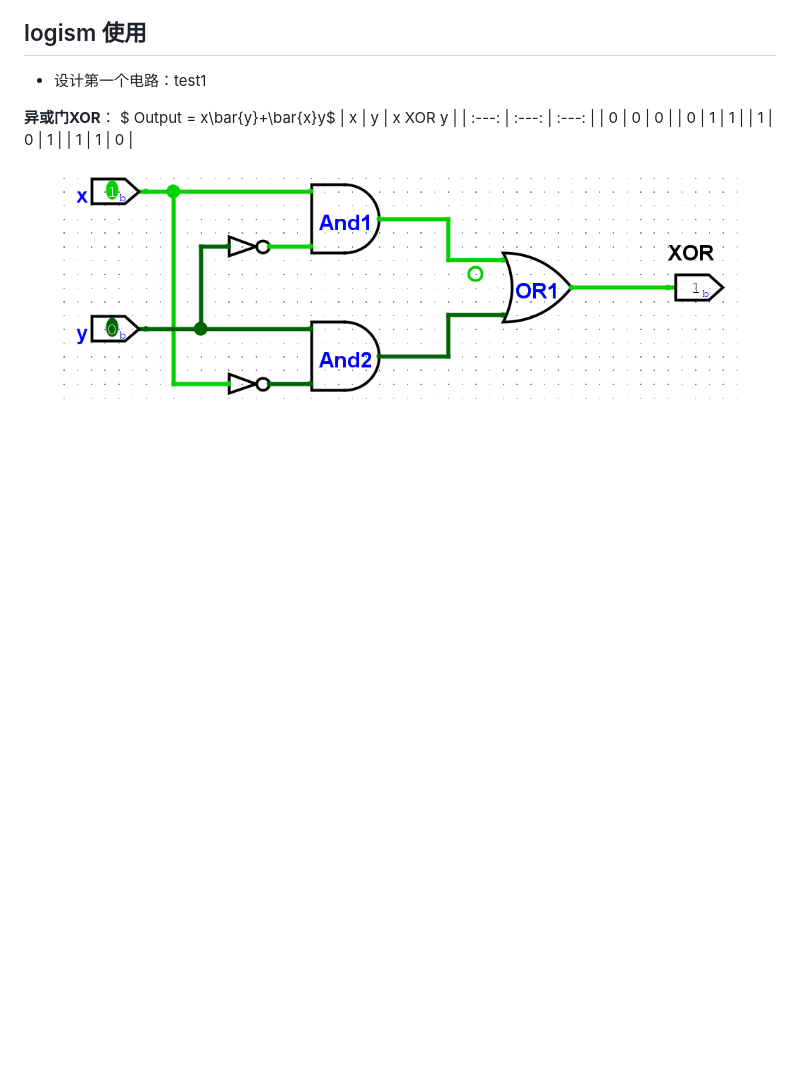
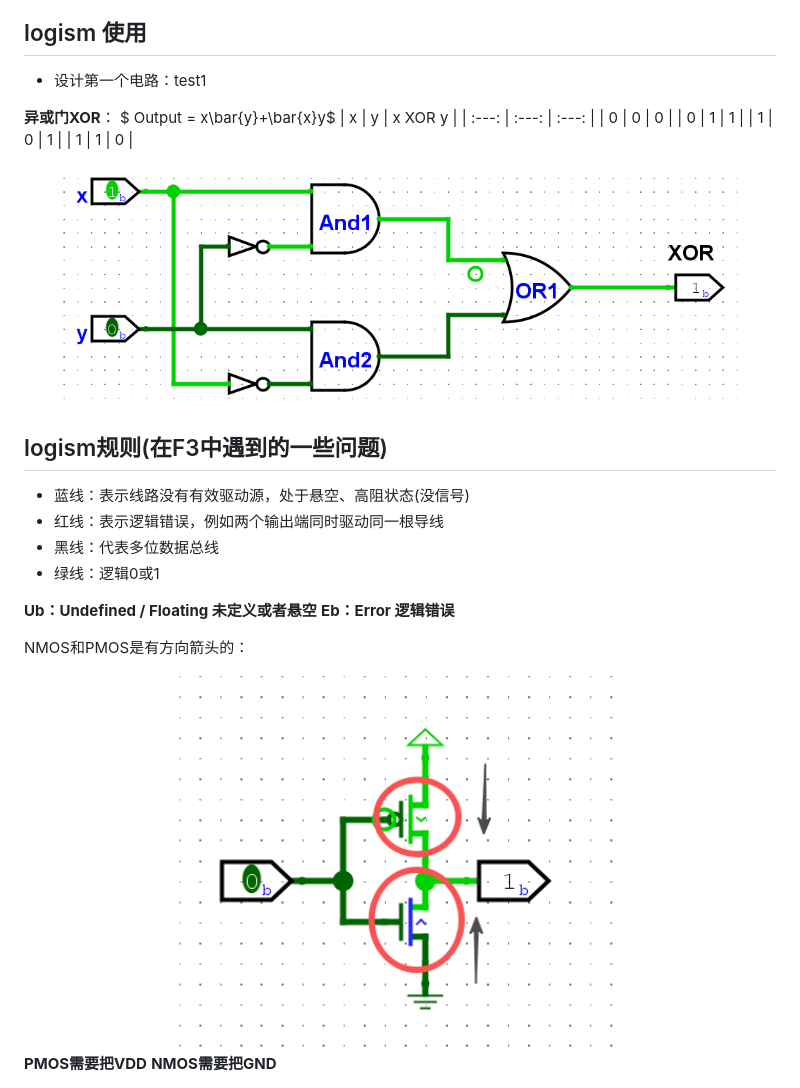
Before and after one commit to Sam-20021004/ysyx, a Markdown page: F2_Logisim安装和使用/Logism安装和使用.md, the part around the change. Rendered like a GitHub page; pictures changed too: F2_Logisim安装和使用/PNMOS.png (added); blank space fills up the shorter version.

```diff
--- a/F2_Logisim安装和使用/Logism安装和使用.md
+++ b/F2_Logisim安装和使用/Logism安装和使用.md
@@ -18,3 +18,22 @@ Logisim是一个Java程序
 <div align="center">
   <img src="test1.png" alt="XOR" width="90%">
 </div>
+
+## logism规则(在F3中遇到的一些问题)
+
+- <font color = blue>蓝线：表示线路没有有效驱动源，处于悬空、高阻状态(没信号)</font>
+- <font color = red>红线：表示逻辑错误，例如两个输出端同时驱动同一根导线</font>
+- 黑线：代表多位数据总线
+- 绿线<font color = green>：逻辑0或1 </font>
+
+**Ub：Undefined / Floating 未定义或者悬空**
+**Eb：Error 逻辑错误**
+
+NMOS和PMOS是有方向箭头的：
+
+<div align="center">
+  <img src="PNMOS.png" alt="arror" width="60%">
+</div>
+
+**PMOS需要把VDD**
+**NMOS需要把GND**
```
Also changed, not shown: F3数字逻辑电路基础/F3作业.md (added, +60 -0 lines), F3数字逻辑电路基础/门电路.md (deleted, +0 -1 lines), F1如何科学地提问/从勇敢开口到有效求助.md (line endings or trailing spaces), F3数字逻辑电路基础/OR.png (added), F3数字逻辑电路基础/XOR1.png (added), F3数字逻辑电路基础/image.png (added).
